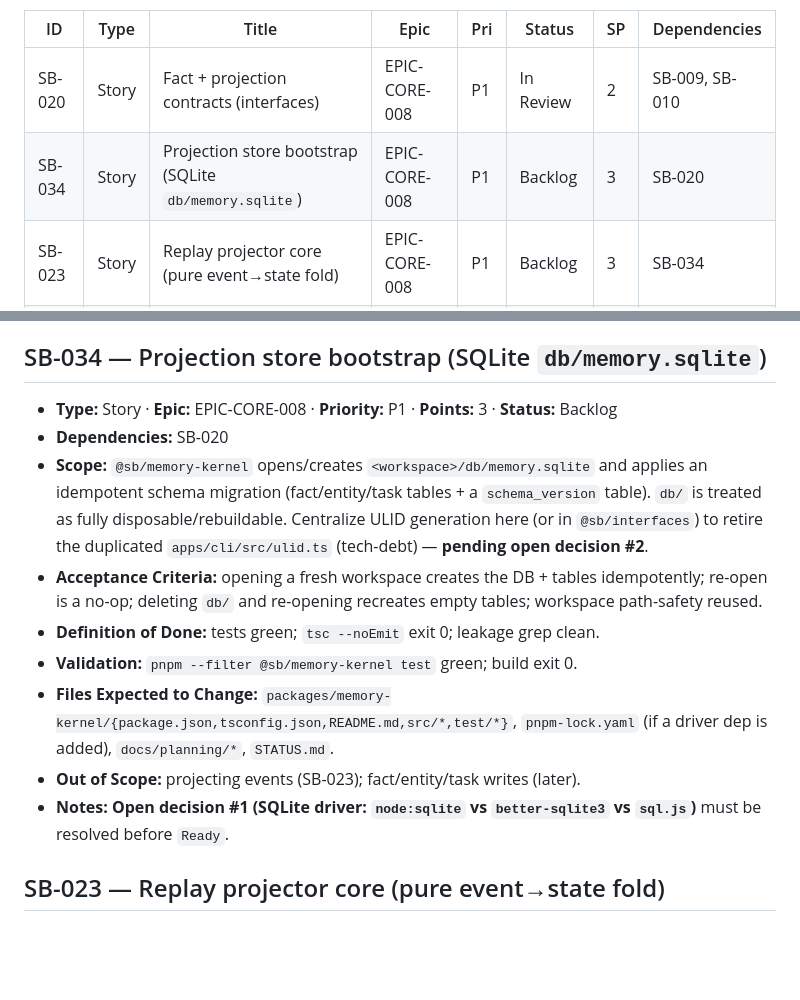
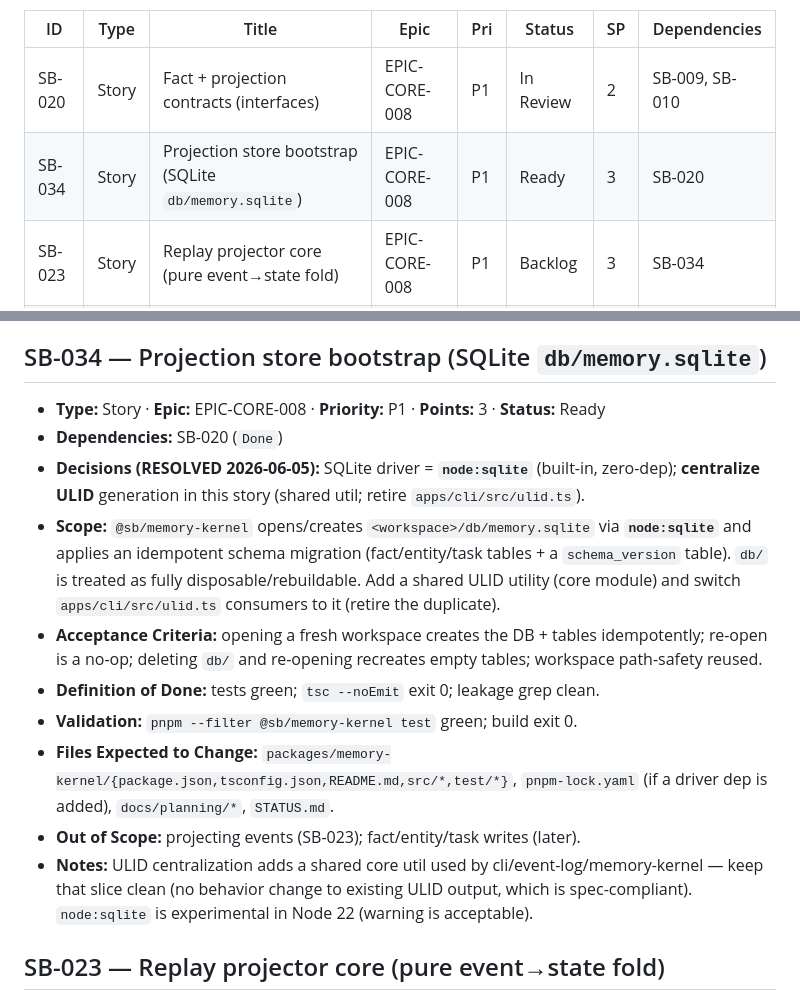
Before and after one commit to zymeng1998/personal-second-brain, a Markdown page: docs/planning/story_backlog.md, 2 parts joined by grey strips. GitHub-like rendering; blank space fills up the shorter version.

```diff
--- a/docs/planning/story_backlog.md
+++ b/docs/planning/story_backlog.md
@@ -87,7 +87,7 @@ promote after the open decisions in the story map are confirmed at review. Cards
 | ID | Type | Title | Epic | Pri | Status | SP | Dependencies |
 |---|---|---|---|---|---|---|---|
 | SB-020 | Story | Fact + projection contracts (interfaces) | EPIC-CORE-008 | P1 | In Review | 2 | SB-009, SB-010 |
-| SB-034 | Story | Projection store bootstrap (SQLite `db/memory.sqlite`) | EPIC-CORE-008 | P1 | Backlog | 3 | SB-020 |
+| SB-034 | Story | Projection store bootstrap (SQLite `db/memory.sqlite`) | EPIC-CORE-008 | P1 | Ready | 3 | SB-020 |
 | SB-023 | Story | Replay projector core (pure event→state fold) | EPIC-CORE-008 | P1 | Backlog | 3 | SB-034 |
 | SB-035 | Story | fact-store table + `addFact` (ADD-only) | EPIC-CORE-008 | P1 | Backlog | 3 | SB-023 |
 | SB-036 | Story | fact-store `supersedeFact` + current-facts query | EPIC-CORE-008 | P1 | Backlog | 3 | SB-035 |
@@ -724,20 +724,23 @@ distillation path; events append-only; AC met; validation green; `git diff` limi
 
 ## SB-034 — Projection store bootstrap (SQLite `db/memory.sqlite`)
 
-- **Type:** Story · **Epic:** EPIC-CORE-008 · **Priority:** P1 · **Points:** 3 · **Status:** Backlog
-- **Dependencies:** SB-020
-- **Scope:** `@sb/memory-kernel` opens/creates `<workspace>/db/memory.sqlite` and applies an idempotent
-  schema migration (fact/entity/task tables + a `schema_version` table). `db/` is treated as fully
-  disposable/rebuildable. Centralize ULID generation here (or in `@sb/interfaces`) to retire the duplicated
-  `apps/cli/src/ulid.ts` (tech-debt) — **pending open decision #2**.
+- **Type:** Story · **Epic:** EPIC-CORE-008 · **Priority:** P1 · **Points:** 3 · **Status:** Ready
+- **Dependencies:** SB-020 (`Done`)
+- **Decisions (RESOLVED 2026-06-05):** SQLite driver = **`node:sqlite`** (built-in, zero-dep); **centralize
+  ULID** generation in this story (shared util; retire `apps/cli/src/ulid.ts`).
+- **Scope:** `@sb/memory-kernel` opens/creates `<workspace>/db/memory.sqlite` via **`node:sqlite`** and
+  applies an idempotent schema migration (fact/entity/task tables + a `schema_version` table). `db/` is
+  treated as fully disposable/rebuildable. Add a shared ULID utility (core module) and switch
+  `apps/cli/src/ulid.ts` consumers to it (retire the duplicate).
 - **Acceptance Criteria:** opening a fresh workspace creates the DB + tables idempotently; re-open is a
   no-op; deleting `db/` and re-opening recreates empty tables; workspace path-safety reused.
 - **Definition of Done:** tests green; `tsc --noEmit` exit 0; leakage grep clean.
 - **Validation:** `pnpm --filter @sb/memory-kernel test` green; build exit 0.
 - **Files Expected to Change:** `packages/memory-kernel/{package.json,tsconfig.json,README.md,src/*,test/*}`, `pnpm-lock.yaml` (if a driver dep is added), `docs/planning/*`, `STATUS.md`.
 - **Out of Scope:** projecting events (SB-023); fact/entity/task writes (later).
-- **Notes:** **Open decision #1 (SQLite driver: `node:sqlite` vs `better-sqlite3` vs `sql.js`)** must be
-  resolved before `Ready`.
+- **Notes:** ULID centralization adds a shared core util used by cli/event-log/memory-kernel — keep that
+  slice clean (no behavior change to existing ULID output, which is spec-compliant). `node:sqlite` is
+  experimental in Node 22 (warning is acceptable).
 
 ## SB-023 — Replay projector core (pure event→state fold)
 
```
Also changed, not shown: STATUS.md (+6 -4 lines), docs/planning/phase_2_story_map.md (+13 -14 lines).
